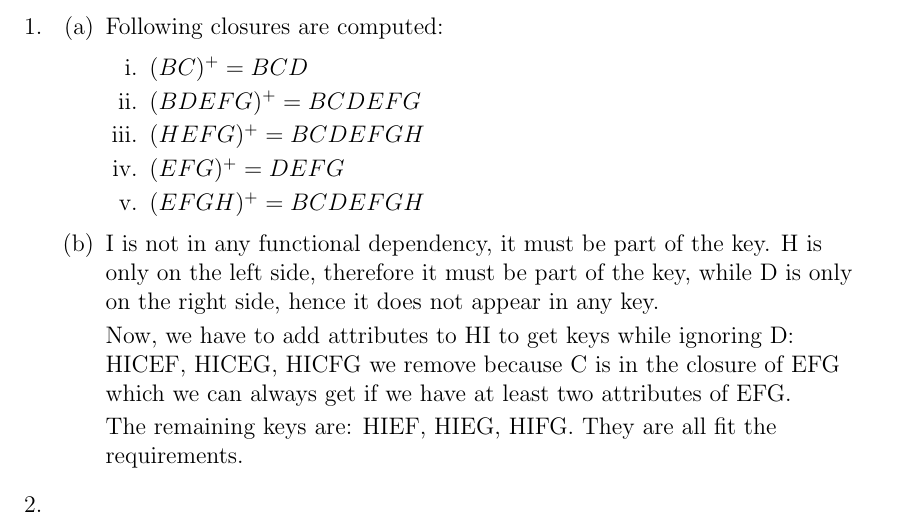
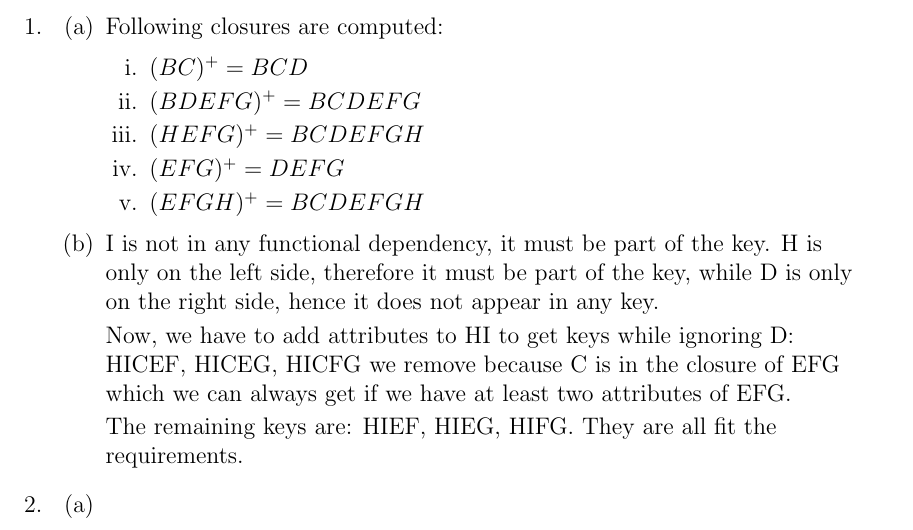
Before and after one commit to us-ja/Data_Management, a LaTeX problem sheet (Homework4/HW4_Cuihan_Zhang_Janis_Waser.tex): part of the page, cut so that both start at the same text. Compiled offline with pdfLaTeX.

Commit message:
update exc1

```diff
--- a/Homework4/HW4_Cuihan_Zhang_Janis_Waser.tex
+++ b/Homework4/HW4_Cuihan_Zhang_Janis_Waser.tex
@@ -60,7 +60,9 @@ HICEF, HICEG, HICFG we remove because C is in the closure of EFG which we can al
 
 The remaining keys are: HIEF, HIEG, HIFG. They are all fit the requirements.
 \end{enumerate}
+\item \begin{enumerate}
 \item
+\end{enumerate}
 \end{enumerate}
 \end{flushleft}
 \end {document}
```
Also changed, not shown: Homework4/HW4_Cuihan_Zhang_Janis_Waser.pdf, 2 other files.
